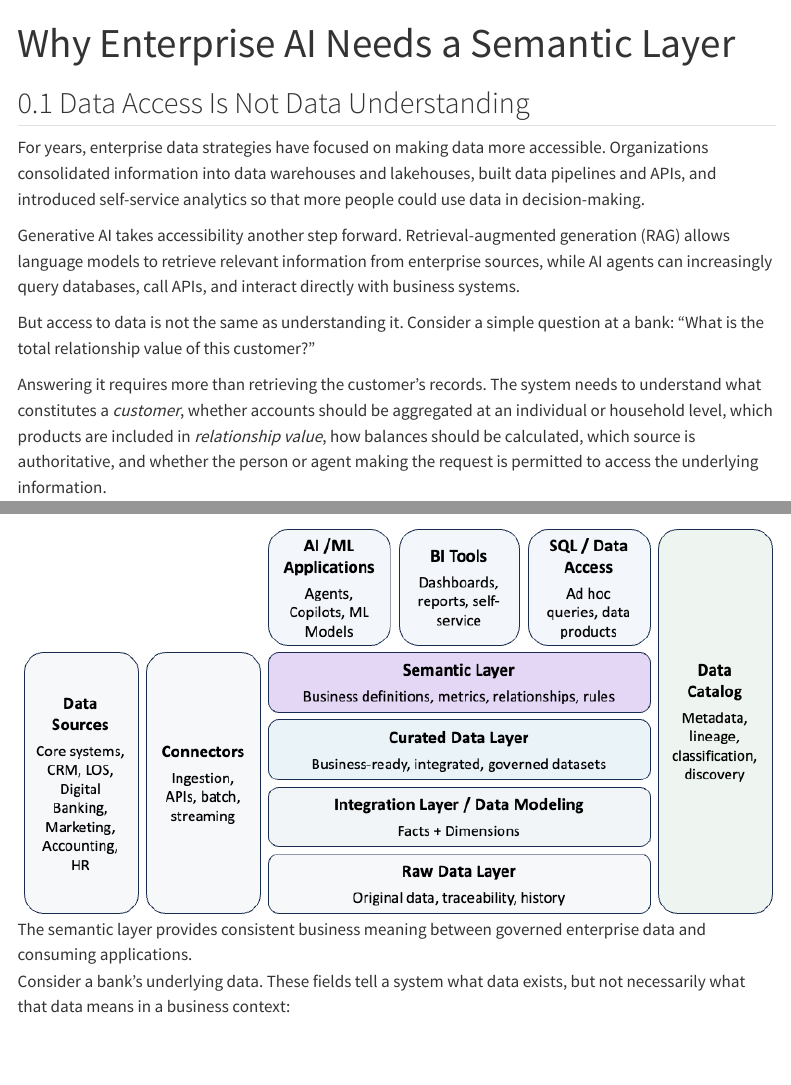
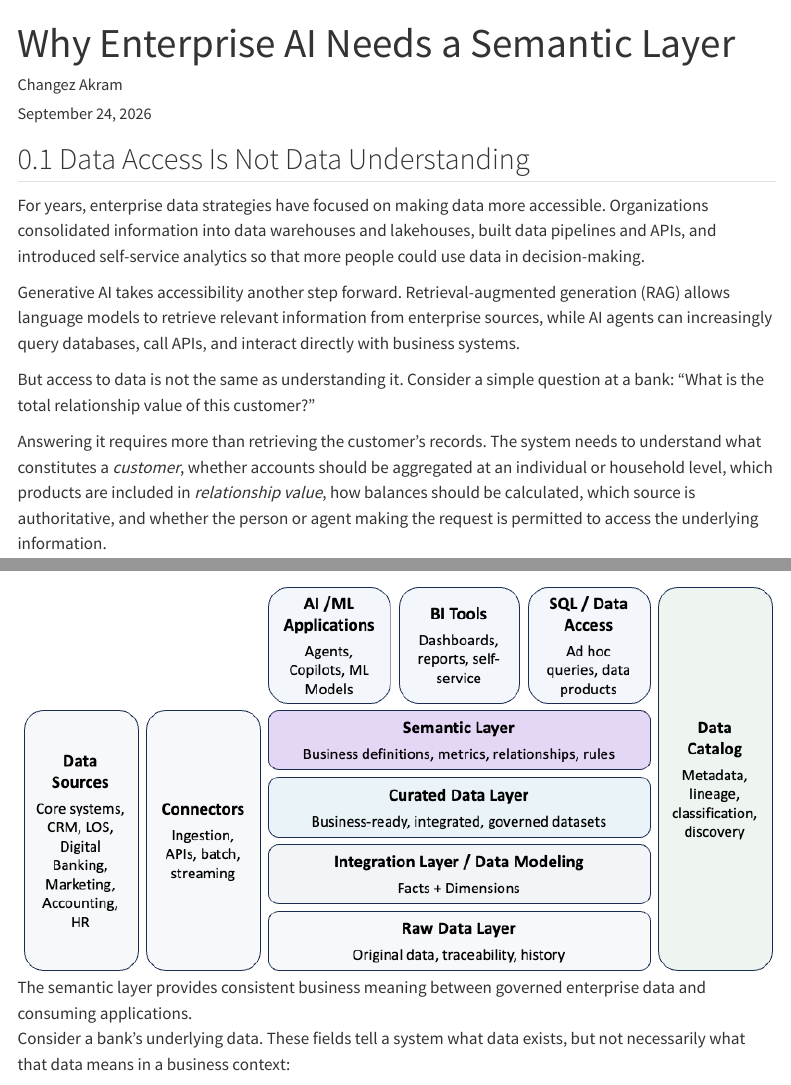
Before and after one commit to changezakram/ai-engineering, a Quarto document (semantic-layer.qmd): the page in a window 1100 px wide, from its top, and a second part further down, joined at a grey line. Rendered offline with R 4.5, knitr and Pandoc in place of Quarto, with nearby package versions; menus at the side of the page are left out.

Commit message:
Update site

```diff
--- a/semantic-layer.qmd
+++ b/semantic-layer.qmd
@@ -1,5 +1,8 @@
 ---
 title: "Why Enterprise AI Needs a Semantic Layer"
+author: "Changez Akram"
+date: "September 24, 2026"
+
 format:
   html:
     toc: true
```
Also changed, not shown: 1 other file.
